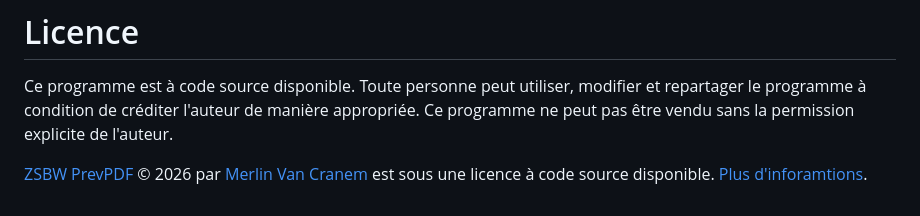
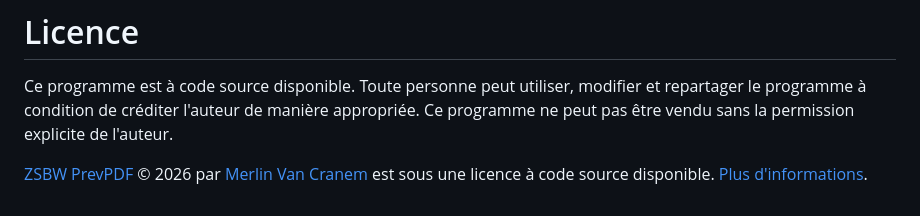
Before and after one commit to Lenchanteu/webappZSBW, a Markdown page: README.md, the part around the change. Drawn GitHub-style.

Commit message:
Fix typo in README.md

```diff
--- a/README.md
+++ b/README.md
@@ -80,4 +80,4 @@ Ce programme a été dévellopé en Belgique, dans l'Union Européenne. Conform
 
 Ce programme est à code source disponible. Toute personne peut utiliser, modifier et repartager le programme à condition de créditer l'auteur de manière appropriée. Ce programme ne peut pas être vendu sans la permission explicite de l'auteur.
 
-[ZSBW PrevPDF](https://github.com/Lenchanteu/ZSBW-PrevPDF) © 2026 par [Merlin Van Cranem](https://github.com/Lenchanteu) est sous une licence à code source disponible. [Plus d'inforamtions](https://github.com/Lenchanteu/ZSBW-PrevPDF/LICENSE.md).
+[ZSBW PrevPDF](https://github.com/Lenchanteu/ZSBW-PrevPDF) © 2026 par [Merlin Van Cranem](https://github.com/Lenchanteu) est sous une licence à code source disponible. [Plus d'informations](https://github.com/Lenchanteu/ZSBW-PrevPDF/LICENSE.md).
```
